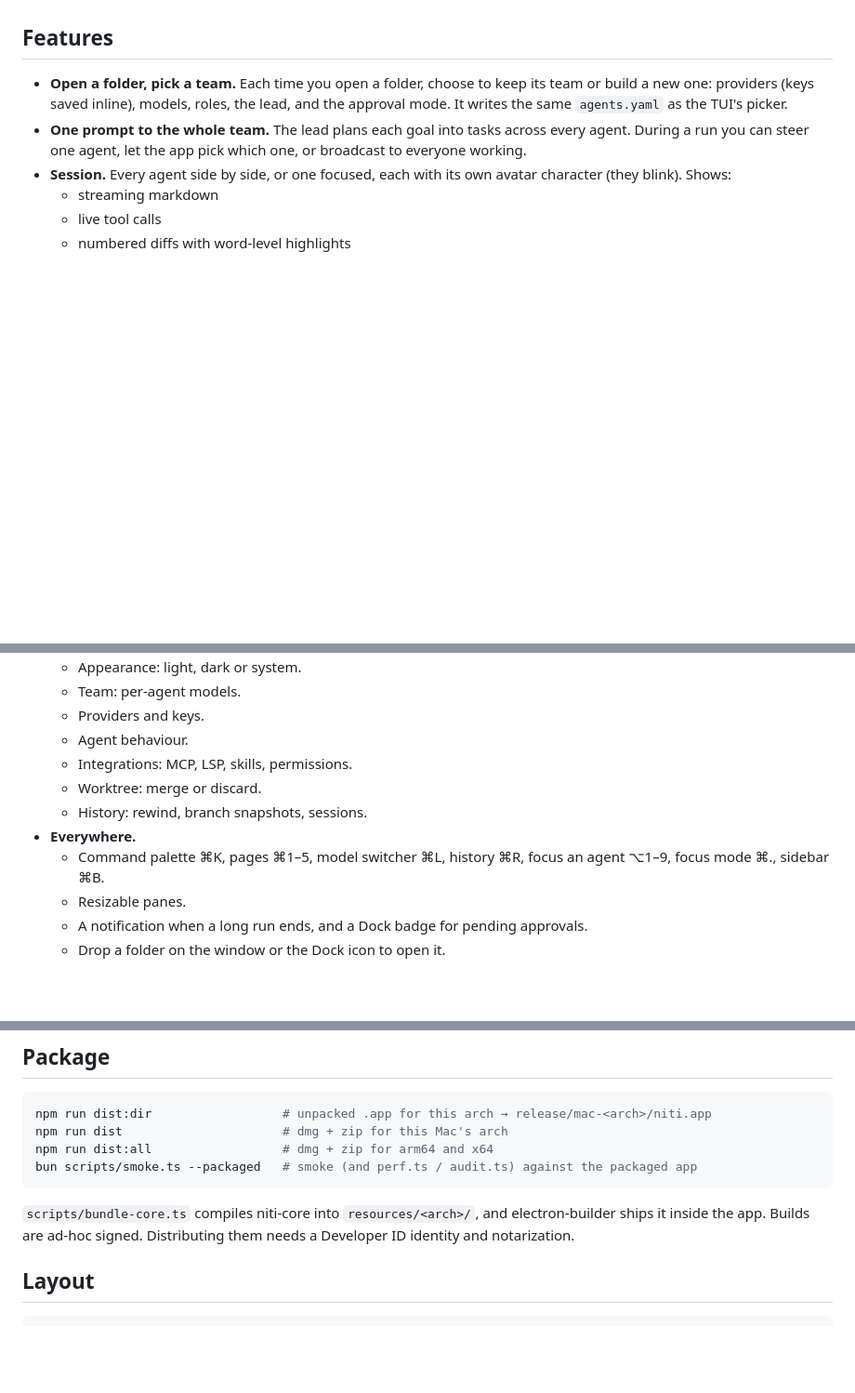
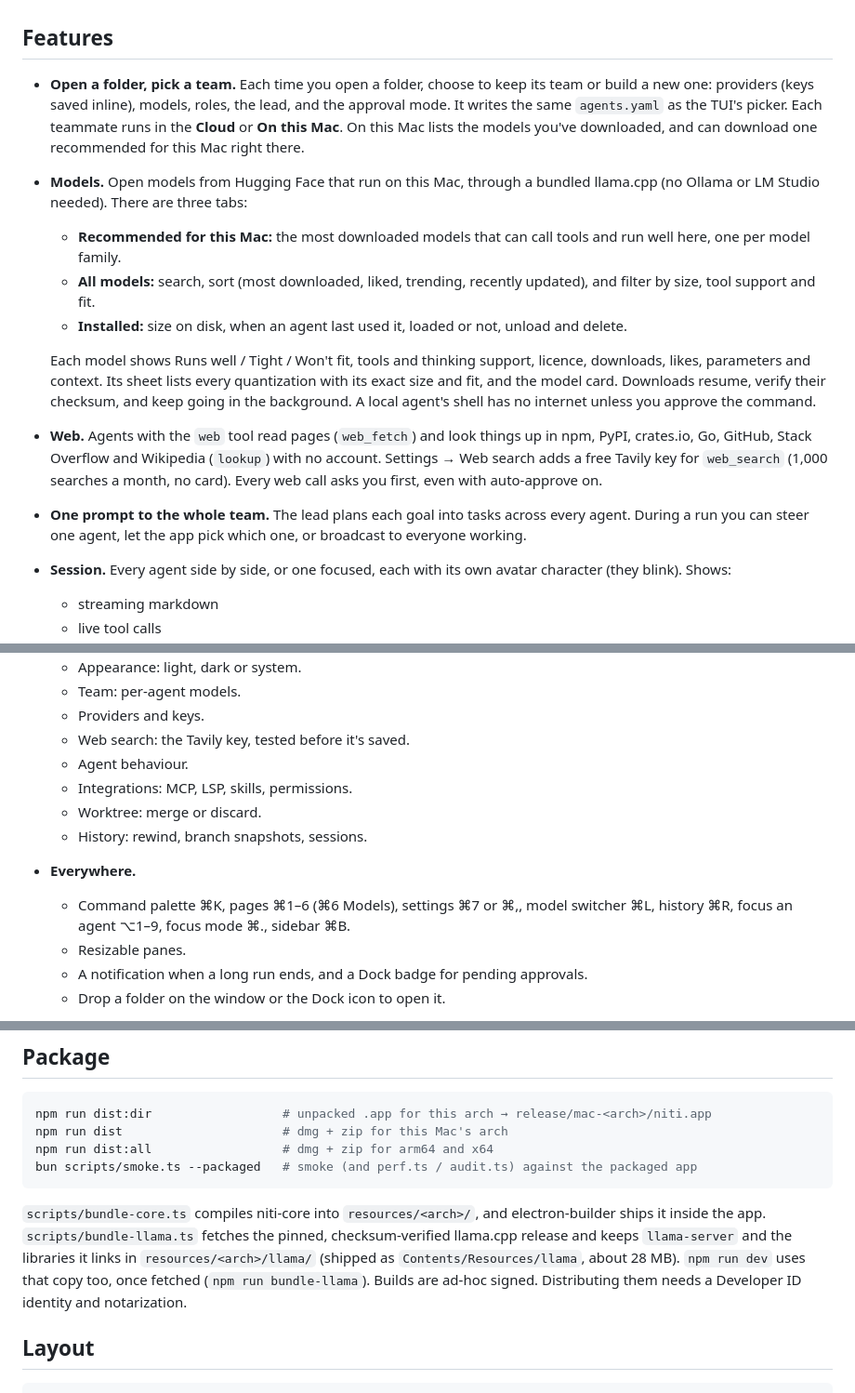
Before and after one commit to slenderongithub/niti, a Markdown page: niti-app/README.md, 3 parts joined by grey strips. Shown at 93% size. Rendered like a GitHub page; blank space fills up the shorter version.

Commit message:
niti-app: README covers Models, local teammates, web search and the bundled llama-server

````diff
--- a/niti-app/README.md
+++ b/niti-app/README.md
@@ -6,7 +6,14 @@ It runs the same engine as the terminal app (`niti-core serve`). It also shares
 
 ## Features
 
-- **Open a folder, pick a team.** Each time you open a folder, choose to keep its team or build a new one: providers (keys saved inline), models, roles, the lead, and the approval mode. It writes the same `agents.yaml` as the TUI's picker.
+- **Open a folder, pick a team.** Each time you open a folder, choose to keep its team or build a new one: providers (keys saved inline), models, roles, the lead, and the approval mode. It writes the same `agents.yaml` as the TUI's picker. Each teammate runs in the **Cloud** or **On this Mac**. On this Mac lists the models you've downloaded, and can download one recommended for this Mac right there.
+- **Models.** Open models from Hugging Face that run on this Mac, through a bundled llama.cpp (no Ollama or LM Studio needed). There are three tabs:
+  - **Recommended for this Mac:** the most downloaded models that can call tools and run well here, one per model family.
+  - **All models:** search, sort (most downloaded, liked, trending, recently updated), and filter by size, tool support and fit.
+  - **Installed:** size on disk, when an agent last used it, loaded or not, unload and delete.
+
+  Each model shows Runs well / Tight / Won't fit, tools and thinking support, licence, downloads, likes, parameters and context. Its sheet lists every quantization with its exact size and fit, and the model card. Downloads resume, verify their checksum, and keep going in the background. A local agent's shell has no internet unless you approve the command.
+- **Web.** Agents with the `web` tool read pages (`web_fetch`) and look things up in npm, PyPI, crates.io, Go, GitHub, Stack Overflow and Wikipedia (`lookup`) with no account. Settings → Web search adds a free Tavily key for `web_search` (1,000 searches a month, no card). Every web call asks you first, even with auto-approve on.
 - **One prompt to the whole team.** The lead plans each goal into tasks across every agent. During a run you can steer one agent, let the app pick which one, or broadcast to everyone working.
 - **Session.** Every agent side by side, or one focused, each with its own avatar character (they blink). Shows:
   - streaming markdown
@@ -39,12 +46,13 @@ It runs the same engine as the terminal app (`niti-core serve`). It also shares
   - Appearance: light, dark or system.
   - Team: per-agent models.
   - Providers and keys.
+  - Web search: the Tavily key, tested before it's saved.
   - Agent behaviour.
   - Integrations: MCP, LSP, skills, permissions.
   - Worktree: merge or discard.
   - History: rewind, branch snapshots, sessions.
 - **Everywhere.**
-  - Command palette ⌘K, pages ⌘1–5, model switcher ⌘L, history ⌘R, focus an agent ⌥1–9, focus mode ⌘., sidebar ⌘B.
+  - Command palette ⌘K, pages ⌘1–6 (⌘6 Models), settings ⌘7 or ⌘,, model switcher ⌘L, history ⌘R, focus an agent ⌥1–9, focus mode ⌘., sidebar ⌘B.
   - Resizable panes.
   - A notification when a long run ends, and a Dock badge for pending approvals.
   - Drop a folder on the window or the Dock icon to open it.
@@ -93,7 +101,7 @@ npm run dist:all                  # dmg + zip for arm64 and x64
 bun scripts/smoke.ts --packaged   # smoke (and perf.ts / audit.ts) against the packaged app
 ```
 
-`scripts/bundle-core.ts` compiles niti-core into `resources/<arch>/`, and electron-builder ships it inside the app. Builds are ad-hoc signed. Distributing them needs a Developer ID identity and notarization.
+`scripts/bundle-core.ts` compiles niti-core into `resources/<arch>/`, and electron-builder ships it inside the app. `scripts/bundle-llama.ts` fetches the pinned, checksum-verified llama.cpp release and keeps `llama-server` and the libraries it links in `resources/<arch>/llama/` (shipped as `Contents/Resources/llama`, about 28 MB). `npm run dev` uses that copy too, once fetched (`npm run bundle-llama`). Builds are ad-hoc signed. Distributing them needs a Developer ID identity and notarization.
 
 ## Layout
 
````
